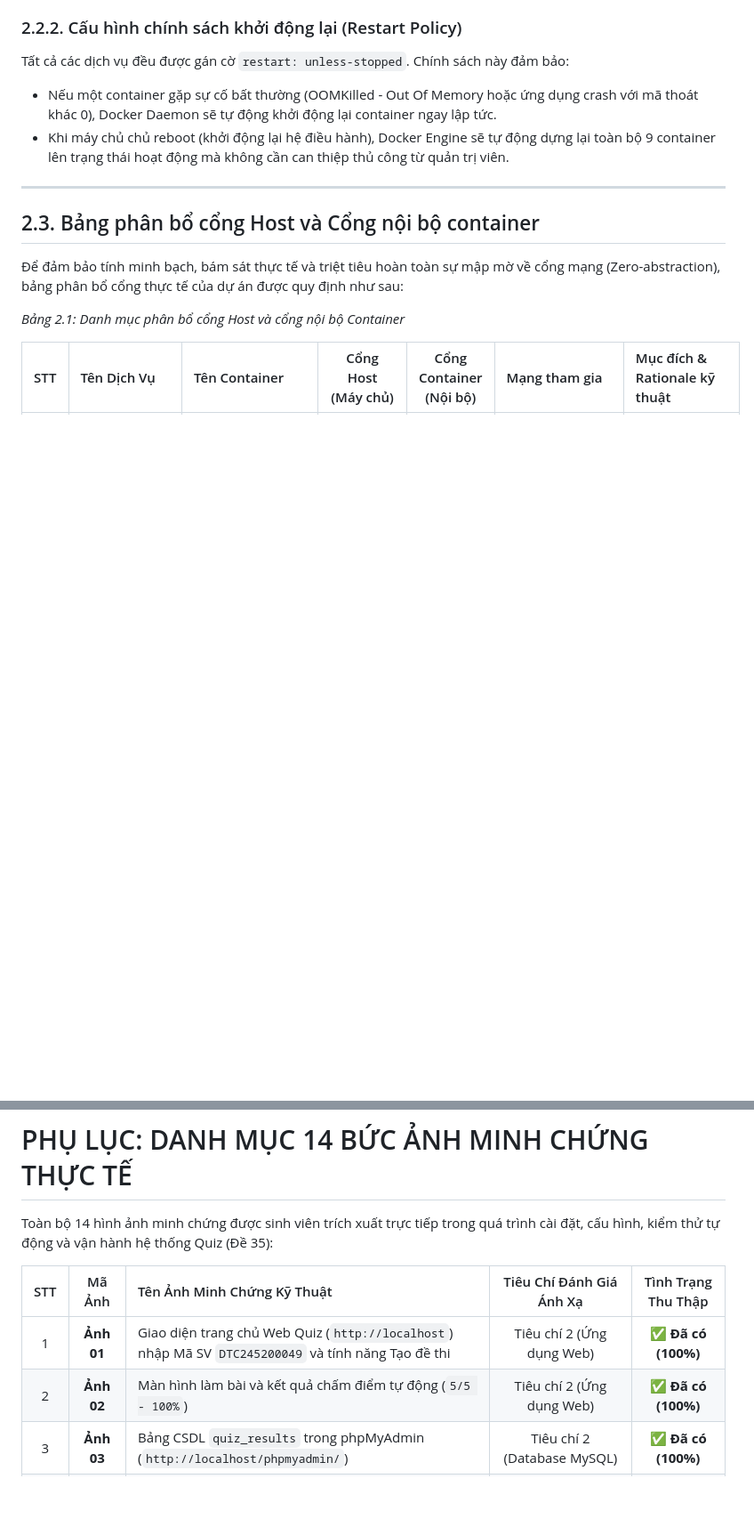
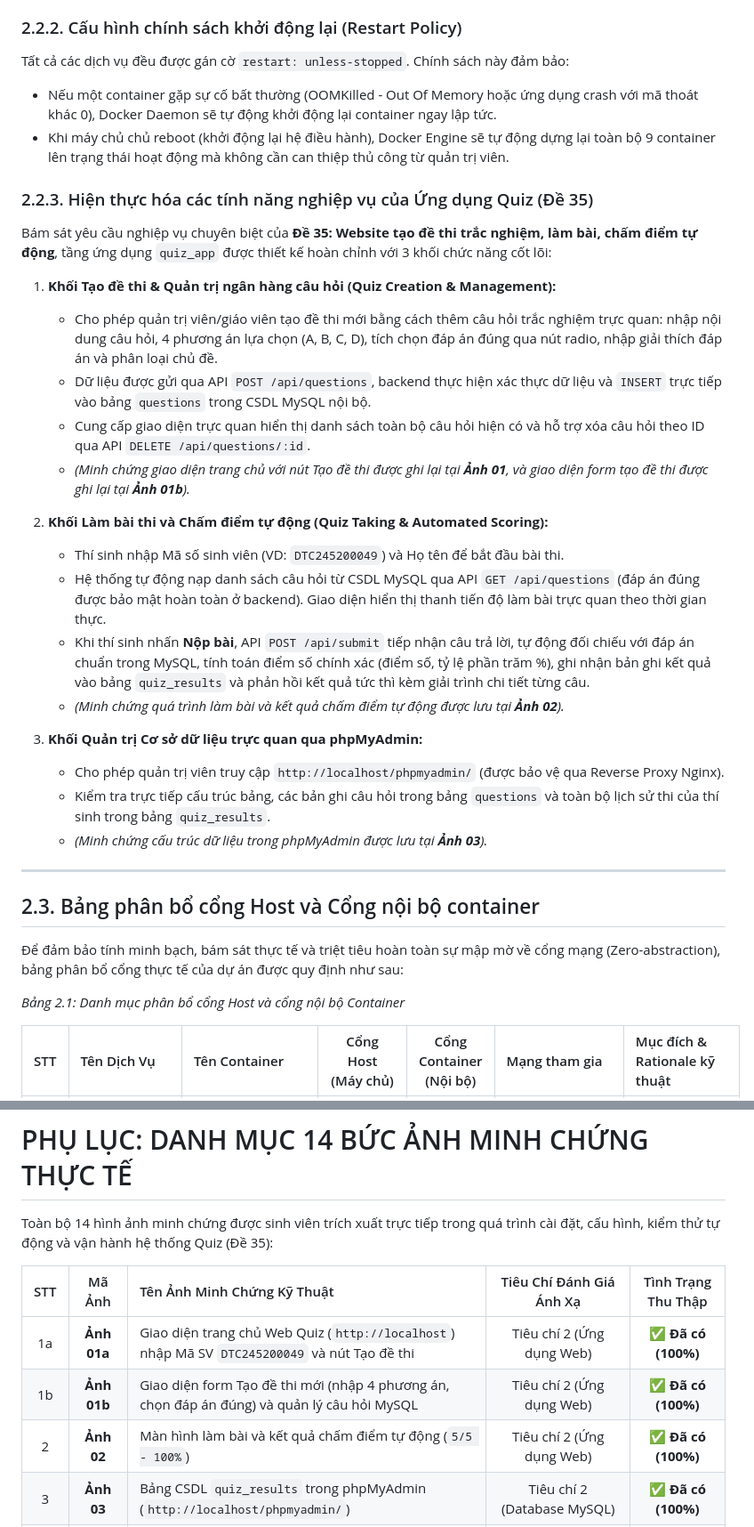
Before and after one commit to dtc245200049-NguyenVietDung/dtc245200049-mon-trien-khai, a Markdown page: Bao_Cao_Thuc_Hanh_Mon_Hoc.md, 2 parts joined by grey strips. Shown at 89% size. Drawn GitHub-style; blank space fills up the shorter version.

Commit message:
docs: expand report section 2.2.3 and clarify quiz creation screenshots in appendix

```diff
--- a/Bao_Cao_Thuc_Hanh_Mon_Hoc.md
+++ b/Bao_Cao_Thuc_Hanh_Mon_Hoc.md
@@ -315,6 +318,27 @@ Dưới đây là phân tích chi tiết các chỉ thị hạ tầng then chố
 Tất cả các dịch vụ đều được gán cờ `restart: unless-stopped`. Chính sách này đảm bảo:
 *   Nếu một container gặp sự cố bất thường (OOMKilled - Out Of Memory hoặc ứng dụng crash với mã thoát khác 0), Docker Daemon sẽ tự động khởi động lại container ngay lập tức.
 *   Khi máy chủ chủ reboot (khởi động lại hệ điều hành), Docker Engine sẽ tự động dựng lại toàn bộ 9 container lên trạng thái hoạt động mà không cần can thiệp thủ công từ quản trị viên.
+
+### 2.2.3. Hiện thực hóa các tính năng nghiệp vụ của Ứng dụng Quiz (Đề 35)
+
+Bám sát yêu cầu nghiệp vụ chuyên biệt của **Đề 35: Website tạo đề thi trắc nghiệm, làm bài, chấm điểm tự động**, tầng ứng dụng `quiz_app` được thiết kế hoàn chỉnh với 3 khối chức năng cốt lõi:
+
+1. **Khối Tạo đề thi & Quản trị ngân hàng câu hỏi (Quiz Creation & Management):**
+   * Cho phép quản trị viên/giáo viên tạo đề thi mới bằng cách thêm câu hỏi trắc nghiệm trực quan: nhập nội dung câu hỏi, 4 phương án lựa chọn (A, B, C, D), tích chọn đáp án đúng qua nút radio, nhập giải thích đáp án và phân loại chủ đề.
+   * Dữ liệu được gửi qua API `POST /api/questions`, backend thực hiện xác thực dữ liệu và `INSERT` trực tiếp vào bảng `questions` trong CSDL MySQL nội bộ.
+   * Cung cấp giao diện trực quan hiển thị danh sách toàn bộ câu hỏi hiện có và hỗ trợ xóa câu hỏi theo ID qua API `DELETE /api/questions/:id`.
+   * *(Minh chứng giao diện trang chủ với nút Tạo đề thi được ghi lại tại **Ảnh 01**, và giao diện form tạo đề thi được ghi lại tại **Ảnh 01b**).*
+
+2. **Khối Làm bài thi và Chấm điểm tự động (Quiz Taking & Automated Scoring):**
+   * Thí sinh nhập Mã số sinh viên (VD: `DTC245200049`) và Họ tên để bắt đầu bài thi.
+   * Hệ thống tự động nạp danh sách câu hỏi từ CSDL MySQL qua API `GET /api/questions` (đáp án đúng được bảo mật hoàn toàn ở backend). Giao diện hiển thị thanh tiến độ làm bài trực quan theo thời gian thực.
+   * Khi thí sinh nhấn **Nộp bài**, API `POST /api/submit` tiếp nhận câu trả lời, tự động đối chiếu với đáp án chuẩn trong MySQL, tính toán điểm số chính xác (điểm số, tỷ lệ phần trăm %), ghi nhận bản ghi kết quả vào bảng `quiz_results` và phản hồi kết quả tức thì kèm giải trình chi tiết từng câu.
+   * *(Minh chứng quá trình làm bài và kết quả chấm điểm tự động được lưu tại **Ảnh 02**).*
+
+3. **Khối Quản trị Cơ sở dữ liệu trực quan qua phpMyAdmin:**
+   * Cho phép quản trị viên truy cập `http://localhost/phpmyadmin/` (được bảo vệ qua Reverse Proxy Nginx).
+   * Kiểm tra trực tiếp cấu trúc bảng, các bản ghi câu hỏi trong bảng `questions` và toàn bộ lịch sử thi của thí sinh trong bảng `quiz_results`.
+   * *(Minh chứng cấu trúc dữ liệu trong phpMyAdmin được lưu tại **Ảnh 03**).*
 
 ---
 
@@ -1044,8 +1068,9 @@ Toàn bộ 14 hình ảnh minh chứng được sinh viên trích xuất trực
 
 | STT | Mã Ảnh | Tên Ảnh Minh Chứng Kỹ Thuật | Tiêu Chí Đánh Giá Ánh Xạ | Tình Trạng Thu Thập |
 | :---: | :---: | :--- | :---: | :---: |
-| 1 | **Ảnh 01** | Giao diện trang chủ Web Quiz (`http://localhost`) nhập Mã SV `DTC245200049` và tính năng Tạo đề thi | Tiêu chí 2 (Ứng dụng Web) | ✅ **Đã có (100%)** |
-| 2 | **Ảnh 02** | Màn hình làm bài và kết quả chấm điểm tự động (`5/5 - 100%`) | Tiêu chí 2 (Ứng dụng Web) | ✅ **Đã có (100%)** |
+| 1a | **Ảnh 01a** | Giao diện trang chủ Web Quiz (`http://localhost`) nhập Mã SV `DTC245200049` và nút Tạo đề thi | Tiêu chí 2 (Ứng dụng Web) | ✅ **Đã có (100%)** |
+| 1b | **Ảnh 01b** | Giao diện form Tạo đề thi mới (nhập 4 phương án, chọn đáp án đúng) và quản lý câu hỏi MySQL | Tiêu chí 2 (Ứng dụng Web) | ✅ **Đã có (100%)** |
+| 2  | **Ảnh 02**  | Màn hình làm bài và kết quả chấm điểm tự động (`5/5 - 100%`) | Tiêu chí 2 (Ứng dụng Web) | ✅ **Đã có (100%)** |
 | 3 | **Ảnh 03** | Bảng CSDL `quiz_results` trong phpMyAdmin (`http://localhost/phpmyadmin/`) | Tiêu chí 2 (Database MySQL) | ✅ **Đã có (100%)** |
 | 4 | **Ảnh 04** | Kiểm tra `curl -i /health` hiển thị đủ 5 Security Headers của Nginx | Tiêu chí 3 (Nginx Reverse Proxy) | ✅ **Đã có (100%)** |
 | 5 | **Ảnh 05** | Terminal lệnh `docker compose exec quiz_app id` chứng minh Non-Root UID 1000 | Tiêu chí 6 (Hardening hệ thống) | ✅ **Đã có (100%)** |
```
Also changed, not shown: other parts of Bao_Cao_Thuc_Hanh_Mon_Hoc.md (+3 -0 lines).
